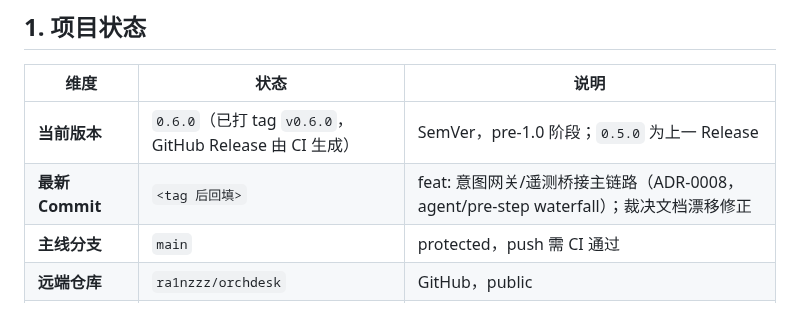
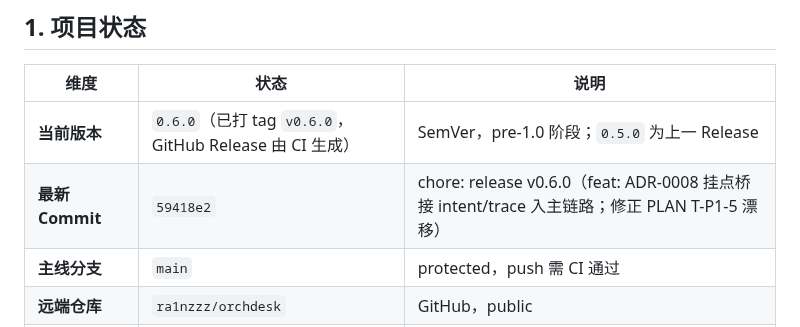
Before and after one commit to ra1nzzz/orchdesk, a Markdown page: docs/00-项目/CHECKPOINT.md, the part around the change. Rendered like a GitHub page.

Commit message:
docs: backfill v0.6.0 commit

```diff
--- a/docs/00-项目/CHECKPOINT.md
+++ b/docs/00-项目/CHECKPOINT.md
@@ -10,7 +10,7 @@
 | 维度 | 状态 | 说明 |
 |------|------|------|
 | **当前版本** | `0.6.0`（已打 tag `v0.6.0`，GitHub Release 由 CI 生成） | SemVer，pre-1.0 阶段；`0.5.0` 为上一 Release |
-| **最新 Commit** | `<tag 后回填>` | feat: 意图网关/遥测桥接主链路（ADR-0008，agent/pre-step waterfall）；裁决文档漂移修正 |
+| **最新 Commit** | `59418e2` | chore: release v0.6.0（feat: ADR-0008 挂点桥接 intent/trace 入主链路；修正 PLAN T-P1-5 漂移） |
 | **主线分支** | `main` | protected，push 需 CI 通过 |
 | **远端仓库** | `ra1nzzz/orchdesk` | GitHub，public |
 | **最新 Release** | [v0.4.1](https://github.com/ra1nzzz/orchdesk/releases/tag/v0.4.1) | 由 `v*` tag 触发 CI：tsc → electron-builder（nsis + portable）→ GitHub Release |
```
